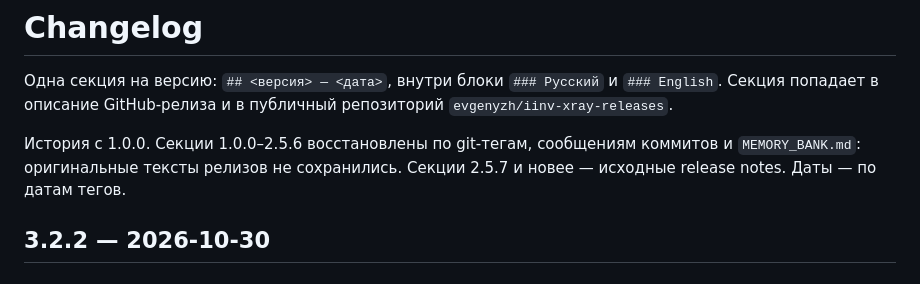
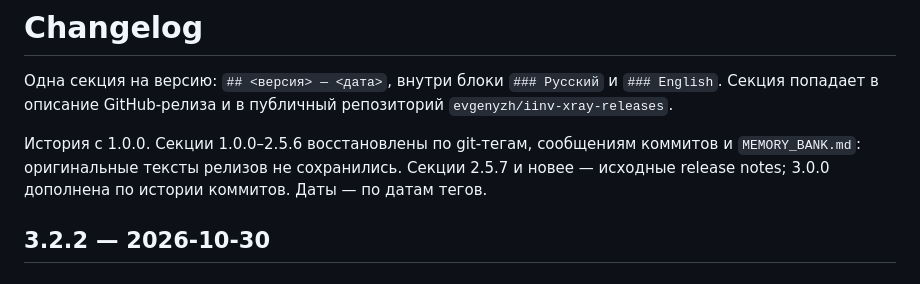
Before and after one commit to evgenyzh/iinv-xray-releases, a Markdown page: CHANGELOG.md, the part around the change. Drawn GitHub-style.

Commit message:
docs: note the reconstructed changelog provenance

```diff
--- a/CHANGELOG.md
+++ b/CHANGELOG.md
@@ -6,7 +6,8 @@
 
 История с 1.0.0. Секции 1.0.0–2.5.6 восстановлены по git-тегам, сообщениям
 коммитов и `MEMORY_BANK.md`: оригинальные тексты релизов не сохранились.
-Секции 2.5.7 и новее — исходные release notes. Даты — по датам тегов.
+Секции 2.5.7 и новее — исходные release notes; 3.0.0 дополнена по истории
+коммитов. Даты — по датам тегов.
 
 ## 3.2.2 — 2026-10-30
 
```
